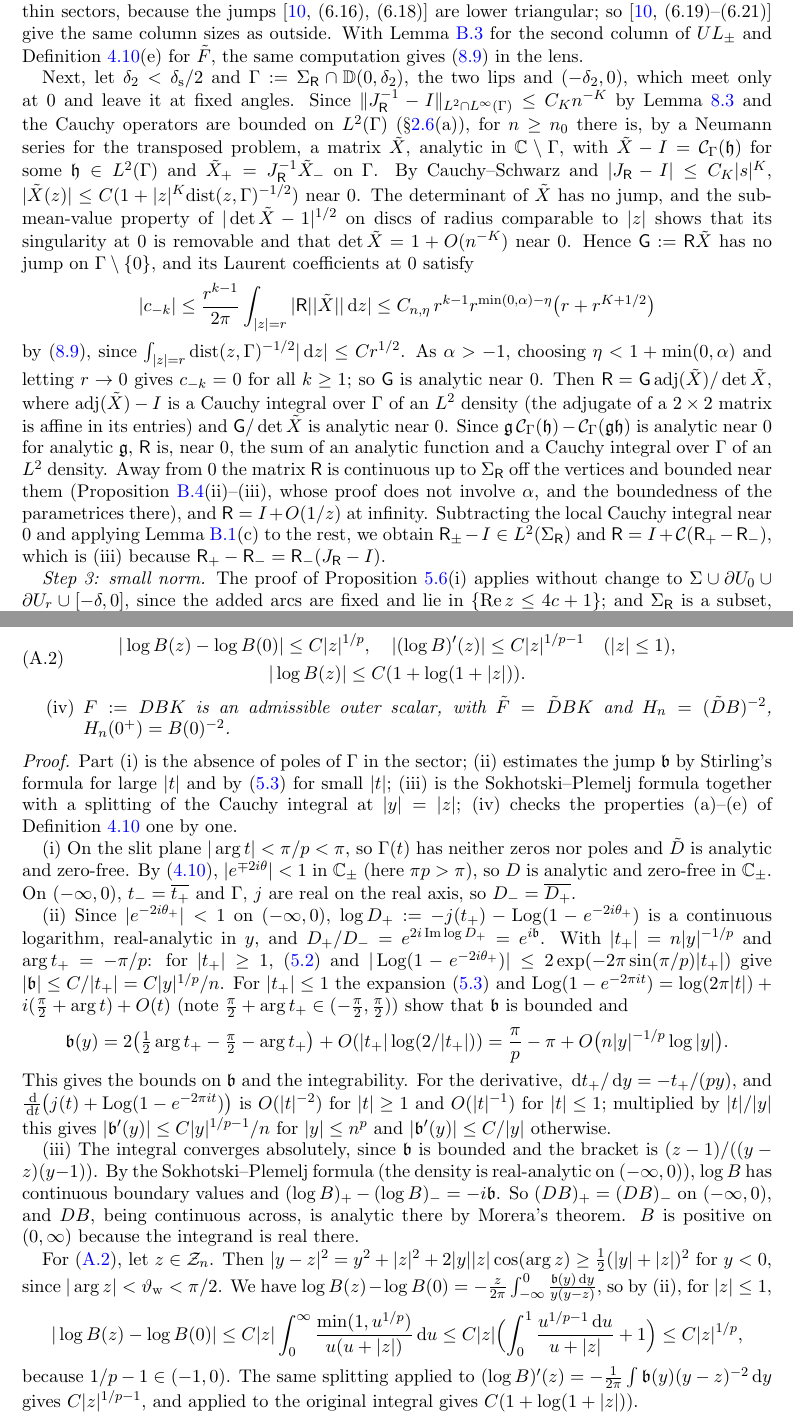
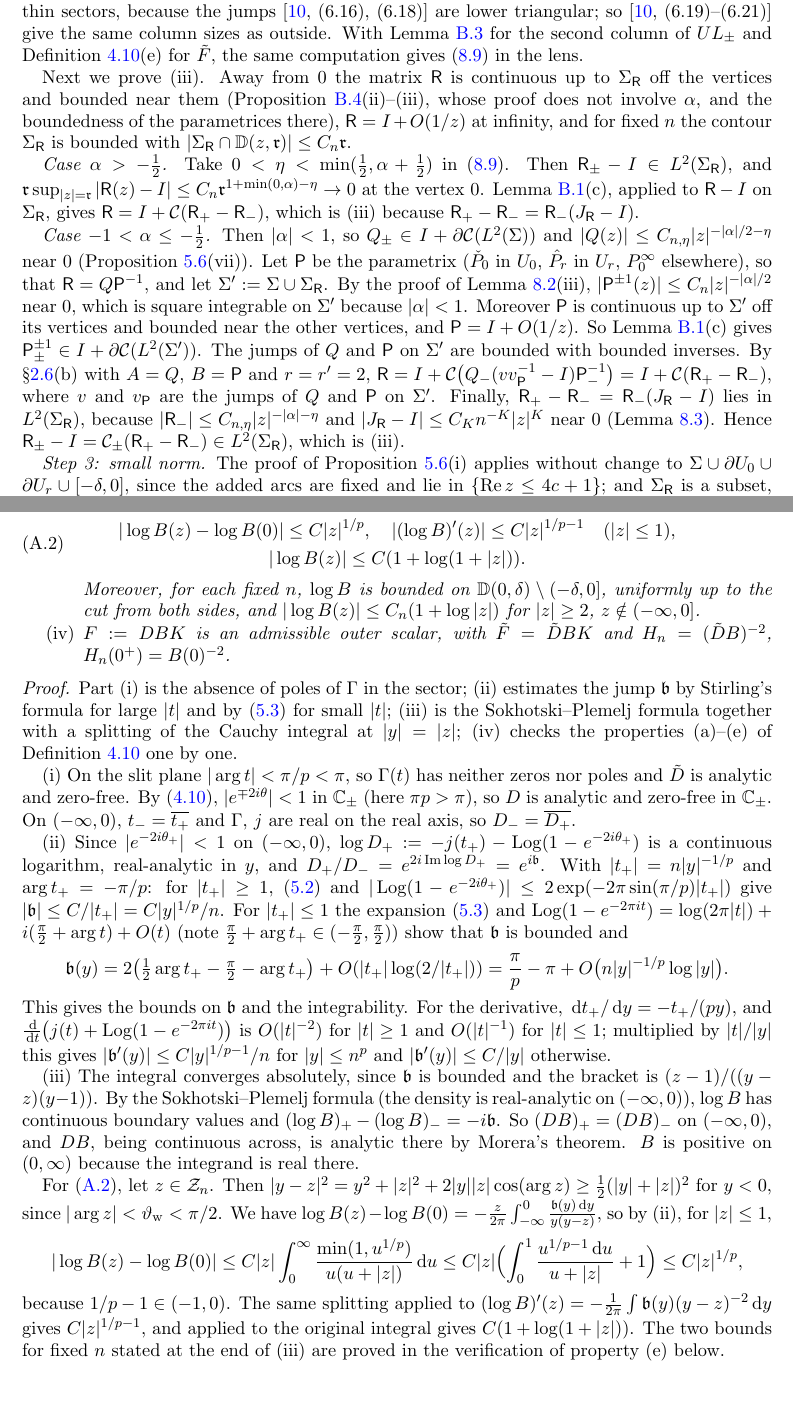
Before and after one commit to speagleg/jacobi-asymptotics, a LaTeX paper (papers/paperII/main.tex, which reads papers/paperII/appA_outer.tex, papers/paperII/sec8_classical.tex): two parts of pages 51 and 63 of 80, joined at a grey line, cut so that both start at the same text, the shorter picture padded with empty space. Compiled offline with pdfLaTeX.

Commit message:
docs: Paper II referee fixes M1, m1-m6, m8 (Prop 8.4 identification without the local solution; Lemma A.1(iii) extended; error term in the Lemma 8.1 remark; f^{1/2} at delta; App. F notation and the middle M-range; KMVV (6.19)-(6.21) and DLMF 10.32.4/10.32.9 recorded in Section 2); E_pgt1 Remark (1) corrected
Co-Authored-By: Claude Opus 5.5 <noreply@anthropic.com>
Claude-Session: https://claude.ai/code/session_01ETfGVaNi9DY5W6UiThMMph

```diff
--- a/papers/paperII/appA_outer.tex
+++ b/papers/paperII/appA_outer.tex
@@ -38,6 +38,8 @@ Let $p>1$.
     |\log B(z)|\le C(1+\log(1+|z|)).
   \end{gathered}
   \end{equation}
+  Moreover, for each fixed $n$, $\log B$ is bounded on $\mathbb D(0,\delta)\setminus(-\delta,0]$, uniformly up to the cut
+  from both sides, and $|\log B(z)|\le C_n(1+\log|z|)$ for $|z|\ge2$, $z\notin(-\infty,0]$.
 \item[(iv)] $F:=DBK$ is an admissible outer scalar, with $\tilde F=\tilde DBK$ and $H_n=(\tilde DB)^{-2}$, $H_n(0^+)=B(0)^{-2}$.
 \end{enumerate}
 \end{lemma}
@@ -80,7 +82,8 @@ by~(ii), for $|z|\le1$,
   C|z|\Bigl(\int_0^1\frac{u^{1/p-1}\diff u}{u+|z|}+1\Bigr)\le C|z|^{1/p},
 \]
 because $1/p-1\in(-1,0)$. The same splitting applied to $(\log B)'(z)=-\frac1{2\pi}\int\mathfrak b(y)(y-z)^{-2}\diff y$
-gives $C|z|^{1/p-1}$, and applied to the original integral gives $C(1+\log(1+|z|))$.
+gives $C|z|^{1/p-1}$, and applied to the original integral gives $C(1+\log(1+|z|))$. The two bounds for fixed $n$
+stated at the end of~(iii) are proved in the verification of property~(e) below.
 
 (iv) \emph{Property (a).} $F$ is analytic and zero-free off $[0,\infty)$ by~(i), (iii) and the choice of $K$. On
 $(4c,\infty)$ off the nodes, $F_+/F_-=(D_+/D_-)(K_+/K_-)=(-e^{2i\theta})(-1)$, since $B$ is analytic there.
--- a/papers/paperII/sec8_classical.tex
+++ b/papers/paperII/sec8_classical.tex
@@ -330,30 +334,31 @@ that of $\Psi_\alpha$ in the thin sectors, because the jumps \cite[(6.16), (6.18
 of $UL_\pm$ and Definition~\ref{def:outer-admissible}(e) for $\tilde F$, the same computation gives~\eqref{eq:R-at-zero}
 in the lens.
 
-Next, let $\delta_2<\delta_{\mathrm s}/2$ and $\Gamma:=\Sigma_{\mathsf R}\cap \mathbb D(0,\delta_2)$, the two lips and $(-\delta_2,0)$,
-which meet only at $0$ and leave it at fixed angles. Since $\|J_{\mathsf R}^{-1}-I\|_{L^2\cap L^\infty(\Gamma)}\le C_Kn^{-K}$
-by Lemma~\ref{lem:mismatch-classical} and the Cauchy operators are bounded on $L^2(\Gamma)$
-(\S\ref{sec:tool-cd}(a)), for $n\ge n_0$ there is, by a Neumann series for the transposed problem, a matrix $\tilde X$,
-analytic in $\C\setminus\Gamma$, with $\tilde X-I=\Cauchy_\Gamma(\mathfrak h)$ for some $\mathfrak h\in L^2(\Gamma)$ and
-$\tilde X_+=J_{\mathsf R}^{-1}\tilde X_-$ on $\Gamma$. By Cauchy--Schwarz and $|J_{\mathsf R}-I|\le C_K|s|^K$,
-$|\tilde X(z)|\le C(1+|z|^K\mathrm{dist}(z,\Gamma)^{-1/2})$ near $0$. The determinant of $\tilde X$ has no jump, and
-the sub-mean-value property of $|\det\tilde X-1|^{1/2}$ on discs of radius comparable to $|z|$ shows that its singularity
-at $0$ is removable and that $\det\tilde X=1+O(n^{-K})$ near $0$. Hence $\mathsf G:=\mathsf R\tilde X$ has no jump on
-$\Gamma\setminus\{0\}$, and its Laurent coefficients at $0$ satisfy
-\[
-  |c_{-k}|\le\frac{r^{k-1}}{2\pi}\int_{|z|=r}|\mathsf R||\tilde X||\diff z|\le C_{n,\eta}\,r^{k-1}r^{\min(0,\alpha)-\eta}\bigl(r+r^{K+1/2}\bigr)
-\]
-by~\eqref{eq:R-at-zero}, since $\int_{|z|=r}\mathrm{dist}(z,\Gamma)^{-1/2}|\diff z|\le Cr^{1/2}$. As $\alpha>-1$, choosing
-$\eta<1+\min(0,\alpha)$ and letting $r\to0$ gives $c_{-k}=0$ for all $k\ge1$; so $\mathsf G$ is analytic near $0$. Then
-$\mathsf R=\mathsf G\,\mathrm{adj}(\tilde X)/\det\tilde X$, where $\mathrm{adj}(\tilde X)-I$ is a Cauchy integral over $\Gamma$
-of an $L^2$ density (the adjugate of a $2\times2$ matrix is affine in its entries) and $\mathsf G/\det\tilde X$ is analytic
-near $0$. Since $\mathfrak g\,\Cauchy_\Gamma(\mathfrak h)-\Cauchy_\Gamma(\mathfrak g\mathfrak h)$ is analytic near $0$ for
-analytic $\mathfrak g$, $\mathsf R$ is, near $0$, the sum of an analytic function and a Cauchy integral over $\Gamma$ of an
-$L^2$ density. Away from $0$ the matrix $\mathsf R$ is continuous up to $\Sigma_{\mathsf R}$ off the vertices and bounded near
-them (Proposition~\ref{prop:apriori}(ii)--(iii), whose proof does not involve $\alpha$, and the boundedness of the
-parametrices there), and $\mathsf R=I+O(1/z)$ at infinity. Subtracting the local Cauchy integral near $0$ and applying
-Lemma~\ref{lem:cauchy-arcs}(c) to the rest, we obtain $\mathsf R_\pm-I\in L^2(\Sigma_{\mathsf R})$ and
-$\mathsf R=I+\Cauchy(\mathsf R_+-\mathsf R_-)$, which is~(iii) because $\mathsf R_+-\mathsf R_-=\mathsf R_-(J_{\mathsf R}-I)$.
+Next we prove~(iii). Away from $0$ the matrix $\mathsf R$ is continuous up to $\Sigma_{\mathsf R}$ off the vertices and
+bounded near them (Proposition~\ref{prop:apriori}(ii)--(iii), whose proof does not involve $\alpha$, and the boundedness
+of the parametrices there), $\mathsf R=I+O(1/z)$ at infinity, and for fixed $n$ the contour $\Sigma_{\mathsf R}$ is
+bounded with $|\Sigma_{\mathsf R}\cap\mathbb D(z,\mathfrak r)|\le C_n\mathfrak r$.
+
+\emph{Case $\alpha>-\frac12$.} Take $0<\eta<\min(\frac12,\alpha+\frac12)$ in~\eqref{eq:R-at-zero}. Then
+$\mathsf R_\pm-I\in L^2(\Sigma_{\mathsf R})$, and $\mathfrak r\sup_{|z|=\mathfrak r}|\mathsf R(z)-I|\le
+C_n\mathfrak r^{1+\min(0,\alpha)-\eta}\to0$ at the vertex $0$. Lemma~\ref{lem:cauchy-arcs}(c), applied to $\mathsf R-I$ on
+$\Sigma_{\mathsf R}$, gives $\mathsf R=I+\Cauchy(\mathsf R_+-\mathsf R_-)$, which is~(iii) because
+$\mathsf R_+-\mathsf R_-=\mathsf R_-(J_{\mathsf R}-I)$.
+
+\emph{Case $-1<\alpha\le-\frac12$.} Then $|\alpha|<1$, so $Q_\pm\in I+\dC(L^2(\Sigma))$ and
+$|Q(z)|\le C_{n,\eta}|z|^{-|\alpha|/2-\eta}$ near $0$ (Proposition~\ref{prop:frame}(vii)). Let $\mathsf P$ be the
+parametrix ($\check P_0$ in $U_0$, $\hat P_r$ in $U_r$, $P^\infty_0$ elsewhere), so that $\mathsf R=Q\mathsf P^{-1}$, and
+let $\Sigma':=\Sigma\cup\Sigma_{\mathsf R}$. By the proof of Lemma~\ref{lem:classical-param}(iii),
+$|\mathsf P^{\pm1}(z)|\le C_n|z|^{-|\alpha|/2}$ near $0$, which is square integrable on $\Sigma'$ because $|\alpha|<1$.
+Moreover $\mathsf P$ is continuous up to $\Sigma'$ off its vertices and bounded near the other vertices, and
+$\mathsf P=I+O(1/z)$. So Lemma~\ref{lem:cauchy-arcs}(c) gives $\mathsf P_\pm^{\pm1}\in I+\dC(L^2(\Sigma'))$. The jumps of
+$Q$ and $\mathsf P$ on $\Sigma'$ are bounded with bounded inverses. By \S\ref{sec:tool-cd}(b) with $A=Q$, $B=\mathsf P$
+and $r=r'=2$, $\mathsf R=I+\Cauchy\bigl(Q_-(vv_{\mathsf P}^{-1}-I)\mathsf P_-^{-1}\bigr)=I+\Cauchy(\mathsf R_+-\mathsf R_-)$,
+where $v$ and $v_{\mathsf P}$ are the jumps of $Q$ and $\mathsf P$ on $\Sigma'$. Finally,
+$\mathsf R_+-\mathsf R_-=\mathsf R_-(J_{\mathsf R}-I)$ lies in $L^2(\Sigma_{\mathsf R})$, because
+$|\mathsf R_-|\le C_{n,\eta}|z|^{-|\alpha|-\eta}$ and $|J_{\mathsf R}-I|\le C_Kn^{-K}|z|^K$ near $0$
+(Lemma~\ref{lem:mismatch-classical}). Hence $\mathsf R_\pm-I=\Cauchy_\pm(\mathsf R_+-\mathsf R_-)\in L^2(\Sigma_{\mathsf R})$,
+which is~(iii).
 
 \emph{Step 3: small norm.} The proof of Proposition~\ref{prop:frame}(i) applies without change to
 $\Sigma\cup\partial U_0\cup\partial U_r\cup[-\delta,0]$, since the added arcs are fixed and lie in $\{\re z\le4c+1\}$; and
```
Also changed, not shown: papers/paperII/appF_tail.tex (+13 -13 lines), papers/paperII/sec1_intro.tex (+2 -1 lines), papers/paperII/sec2_prelim.tex (+7 -2 lines), papers/paperII/sec9_second.tex (+7 -6 lines), research/G1/RH/second_order/E_pgt1.md (+1 -1 lines), papers/paperII/main.pdf, papers/paperII/sec8_classical.tex (22 more changed lines), 1 other file.
